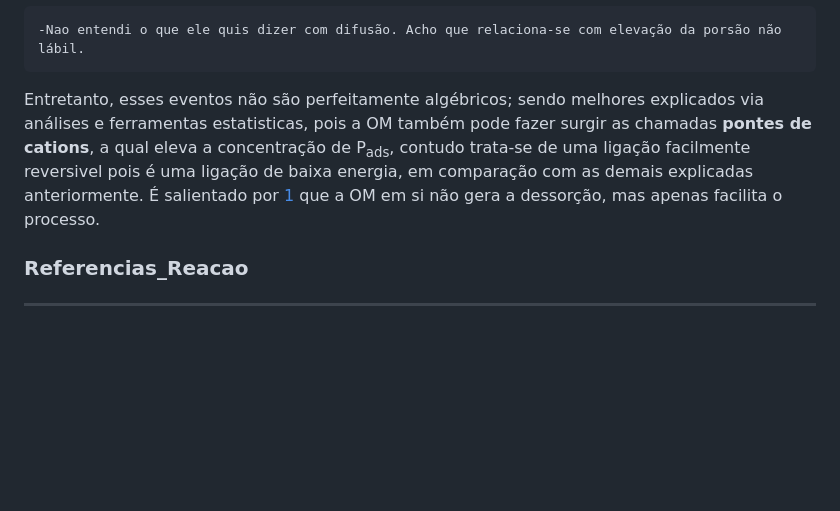
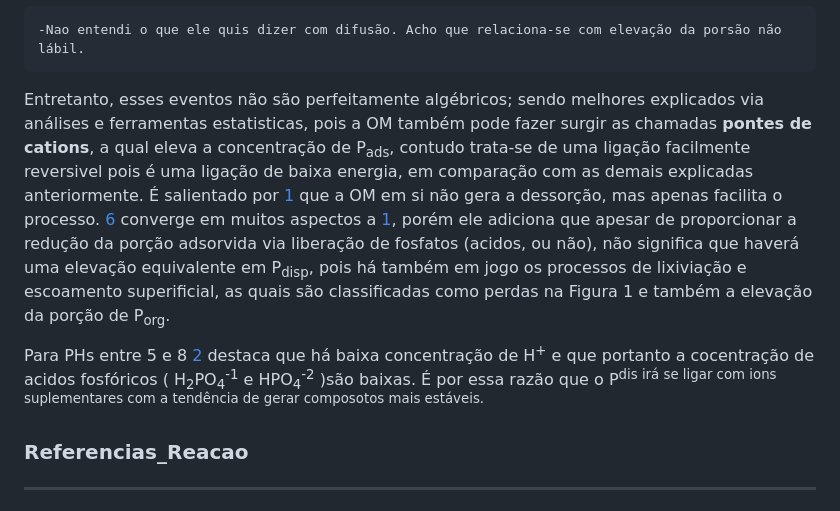
Before and after one commit to JaoIndio/TopicosDissertacao, a Markdown page: README.md, the part around the change. Rendered like a GitHub page; blank space fills up the shorter version.

Commit message:
DinamicaDoPhos

```diff
--- a/README.md
+++ b/README.md
@@ -93,7 +93,9 @@
 
     -Nao entendi o que ele quis dizer com difusão. Acho que relaciona-se com elevação da porsão não lábil.
 
-  Entretanto, esses eventos não são perfeitamente algébricos; sendo melhores explicados via análises e ferramentas estatisticas, pois a OM também  pode fazer surgir as chamadas **pontes de cations**, a qual eleva a concentração de P<sub>ads</sub>, contudo trata-se de uma ligação facilmente reversivel pois é uma ligação de baixa energia, em comparação com as demais explicadas anteriormente. É salientado por [1] que a OM em si não gera a dessorção, mas apenas facilita o processo.
+  Entretanto, esses eventos não são perfeitamente algébricos; sendo melhores explicados via análises e ferramentas estatisticas, pois a OM também  pode fazer surgir as chamadas **pontes de cations**, a qual eleva a concentração de P<sub>ads</sub>, contudo trata-se de uma ligação facilmente reversivel pois é uma ligação de baixa energia, em comparação com as demais explicadas anteriormente. É salientado por [1] que a OM em si não gera a dessorção, mas apenas facilita o processo. [6] converge em muitos aspectos a [1], porém ele adiciona que apesar de proporcionar a redução da porção adsorvida via liberação de fosfatos (acidos, ou não), não significa que haverá uma elevação equivalente em P<sub>disp</sub>, pois há também em jogo os processos de lixiviação e escoamento superificial, as quais são classificadas como perdas na Figura 1 e também a elevação da porção de P<sub>org</sub>.
+
+   Para PHs entre 5 e 8 [2] destaca que há baixa concentração de H<sup>+</sup> e que portanto a cocentração de acidos fosfóricos ( H<sub>2</sub>PO<sub>4</sub><sup>-1</sup> e HPO<sub>4</sub><sup>-2</sup> )são baixas. É por essa razão que o P<sup>dis</sub> irá se ligar com ions suplementares com a tendência de gerar composotos mais estáveis.
 
 
 ### Referencias_Reacao
```
